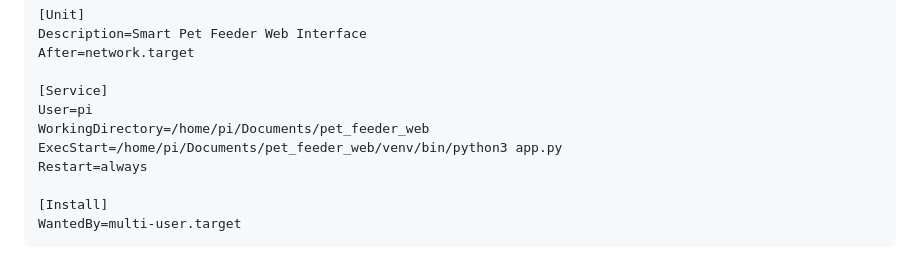
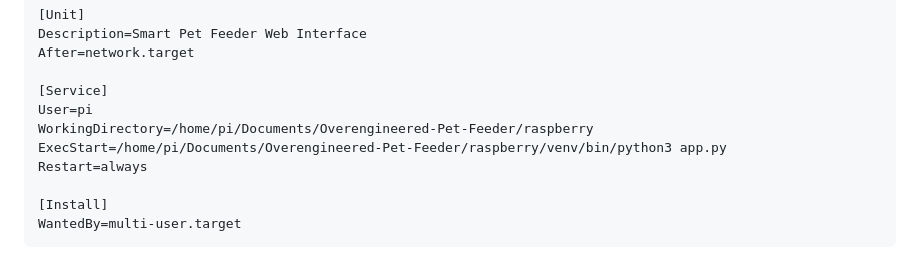
Before and after one commit to SuperonGS/Overengineered-Pet-Feeder, a Markdown page: README.md, the part around the change printed below. Drawn GitHub-style.

```diff
--- a/README.md
+++ b/README.md
@@ -95,8 +95,8 @@ After=network.target
 
 [Service]
 User=pi
-WorkingDirectory=/home/pi/Documents/pet_feeder_web
-ExecStart=/home/pi/Documents/pet_feeder_web/venv/bin/python3 app.py
+WorkingDirectory=/home/pi/Documents/Overengineered-Pet-Feeder/raspberry
+ExecStart=/home/pi/Documents/Overengineered-Pet-Feeder/raspberry/venv/bin/python3 app.py
 Restart=always
 
 [Install]
```
Also changed, not shown: other parts of README.md (+9 -10 lines).
